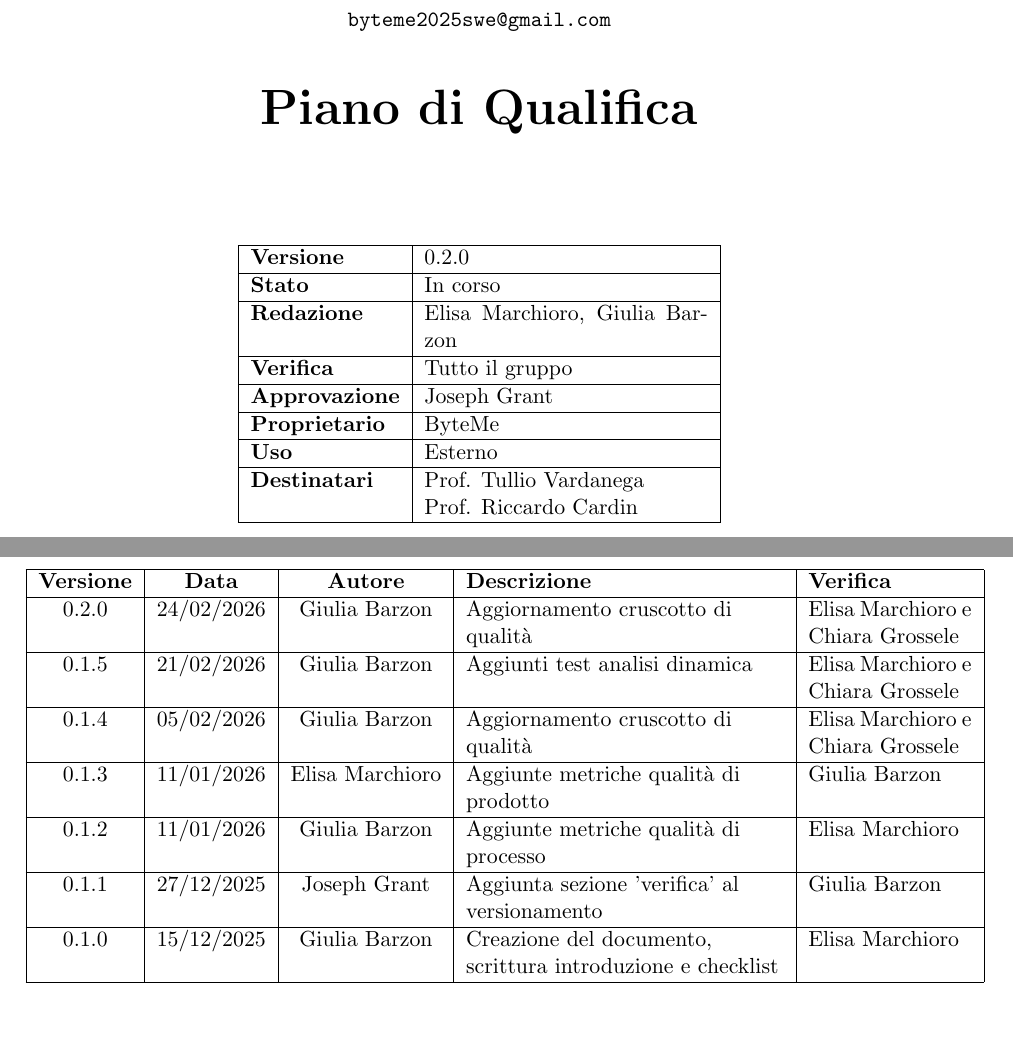
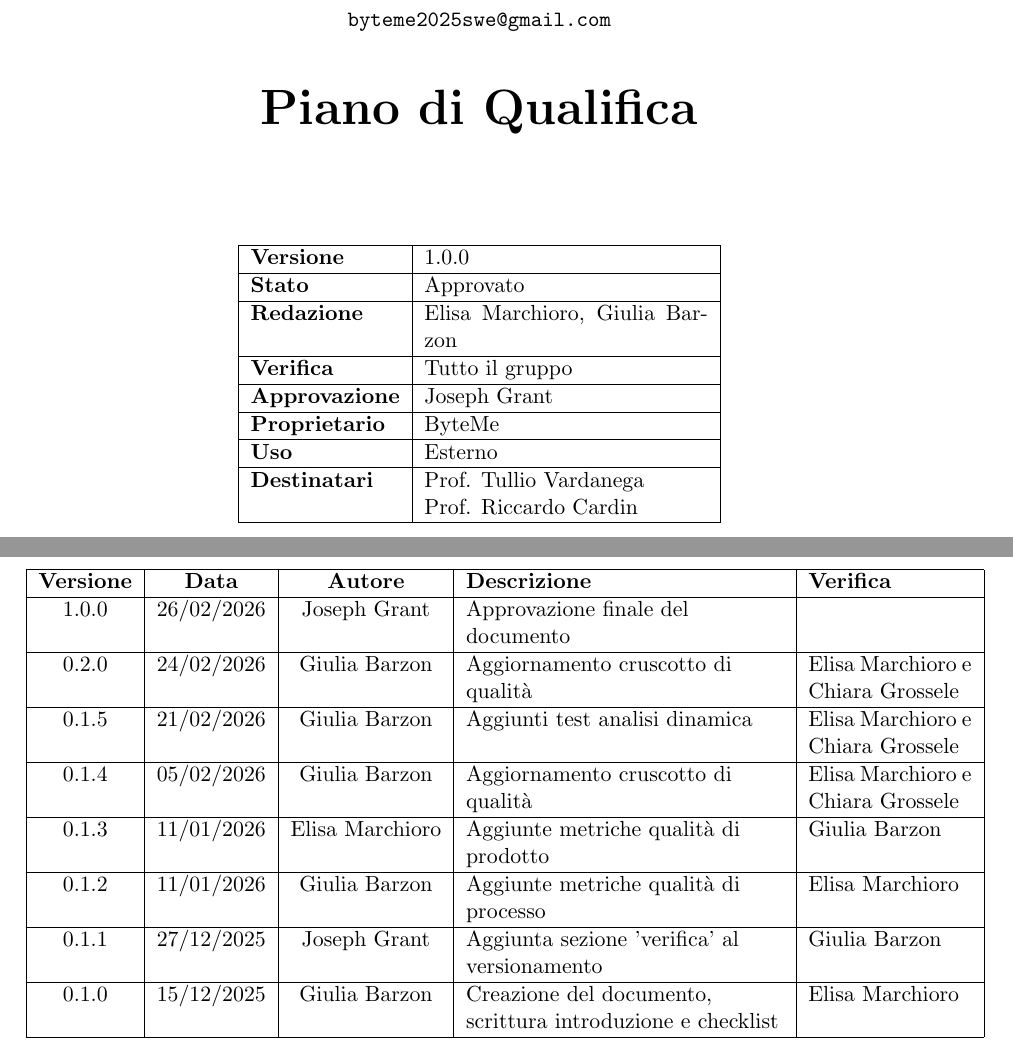
Before and after one commit to ByteMe25/ByteMe, a LaTeX document (src/2_RTB/Piano_di_Qualifica_v1.0.0.tex): two parts of pages 1 and 2 of 25, joined at a grey line, cut so that both start at the same text, the shorter picture padded with empty space. Compiled offline with pdfLaTeX.

Commit message:
approvazione documeti RTB

```diff
--- a/src/2_RTB/Piano_di_Qualifica_v0.2.0.tex
+++ b/src/2_RTB/Piano_di_Qualifica_v1.0.0.tex
@@ -68,9 +68,9 @@
         \centering
         \begin{tabular}{|l|p{5cm}|}
             \hline
-            \textbf{Versione} & 0.2.0 \\
+            \textbf{Versione} & 1.0.0 \\
             \hline
-            \textbf{Stato} & In corso \\
+            \textbf{Stato} & Approvato \\
             \hline
             \textbf{Redazione} & Elisa Marchioro, Giulia Barzon \\
             \hline
@@ -99,6 +99,8 @@
     \begin{tabular}{|c|c|c|>{\raggedright\arraybackslash}p{0.35\textwidth}|p{0.18\textwidth}|}
         \hline
         \textbf{Versione} & \textbf{Data} & \textbf{Autore} & \textbf{Descrizione} & \textbf{Verifica} \\
+        \hline
+        1.0.0 & 26/02/2026 & Joseph Grant & Approvazione finale del documento &  \\
         \hline
         0.2.0 & 24/02/2026 & Giulia Barzon & Aggiornamento cruscotto di qualità & Elisa Marchioro e Chiara Grossele\\
         \hline
```
Also changed, not shown: src/2_RTB/Lettera_di_Candidatura_RTB_v1.0.0.tex (renamed from src/2_RTB/Lettera_di_Candidatura_RTB_v0.3.0.tex, +4 -2 lines), src/2_RTB/Piano_di_Progetto_v1.0.0.tex (renamed from src/2_RTB/Piano_di_Progetto_v0.3.0.tex, +2 -2 lines), 2_RTB/Lettera_di_Candidatura_RTB_v0.3.0.pdf (deleted), 2_RTB/Piano_di_Progetto_v0.3.0.pdf (deleted), 2_RTB/Piano_di_Qualifica_v0.2.0.pdf (deleted).
